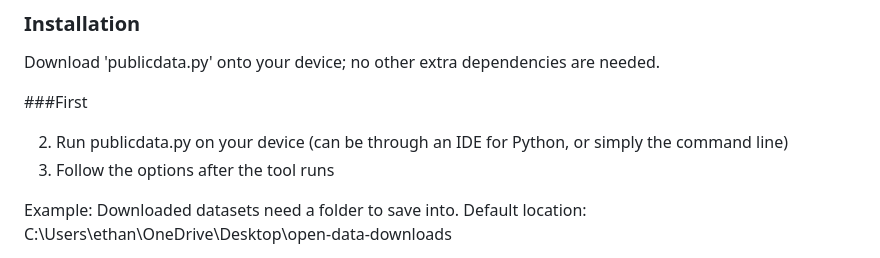
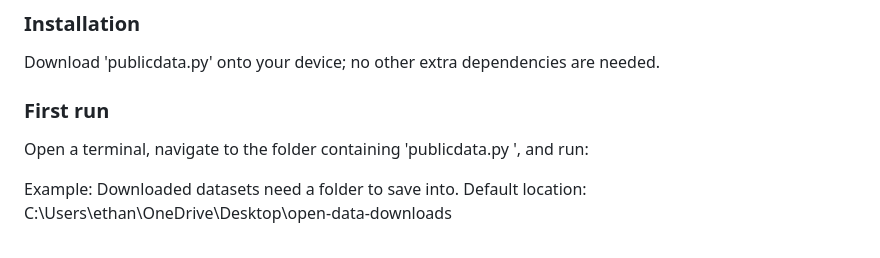
Before and after one commit to eliang11/Open-Source-research-data-tool, a Markdown page: README.md, the part around the change. Drawn GitHub-style.

```diff
--- a/README.md
+++ b/README.md
@@ -21,11 +21,8 @@ This tool is designed for:
 ### Installation
 Download 'publicdata.py' onto your device; no other extra dependencies are needed.
 
-###First
-
-
-2. Run publicdata.py on your device (can be through an IDE for Python, or simply the command line)
-3. Follow the options after the tool runs
+### First run
+Open a terminal, navigate to the folder containing 'publicdata.py ', and run:
 
 Example:
 Downloaded datasets need a folder to save into.
```
